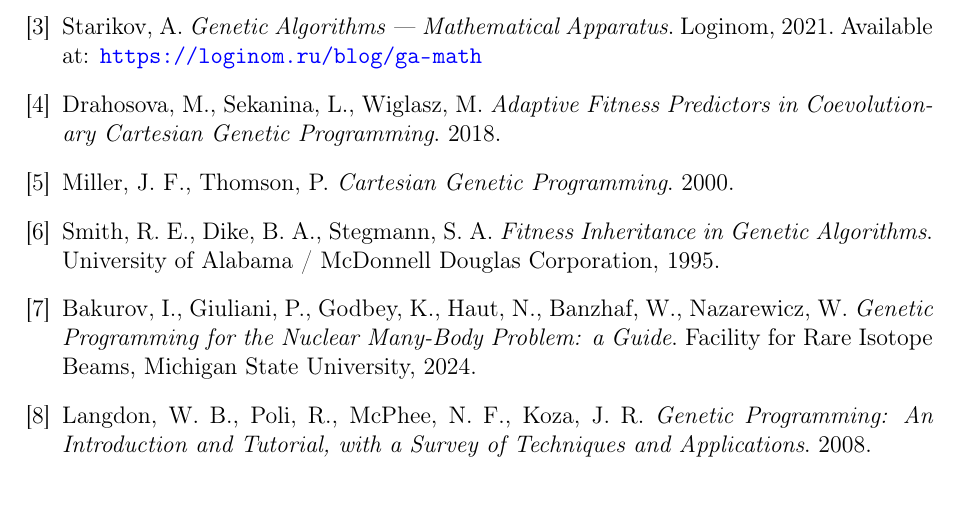
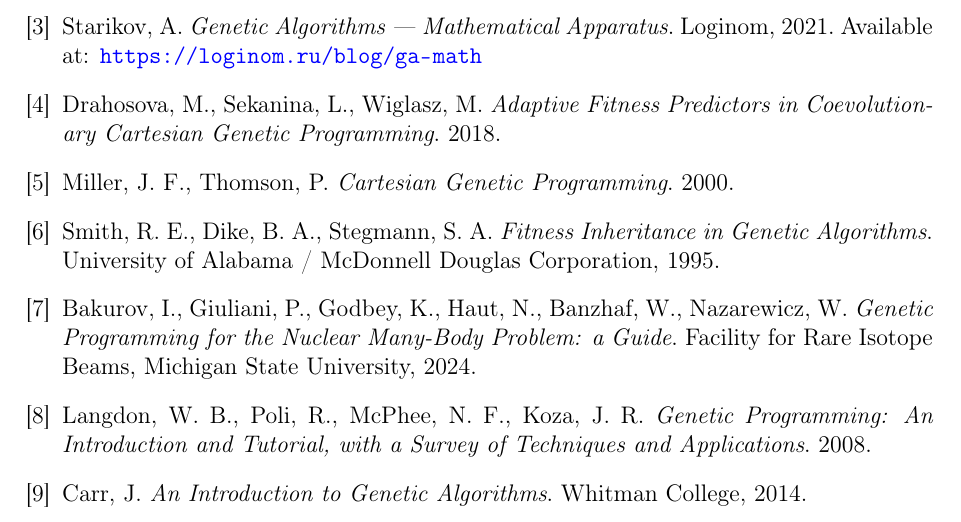
Before and after one commit to Kravchenkostepan2005/123, a LaTeX thesis (projekt-01-kapitoly-chapters.tex): part of page 20 of 21, cut so that both start at the same text. Compiled offline with pdfLaTeX.

Commit message:
Add Carr's Introduction to Genetic Algorithms to bibliography
Co-authored-by: kravchenkostepan2005 <kravchenkostepan2005@gmail.com>

```diff
--- a/projekt-01-kapitoly-chapters.tex
+++ b/projekt-01-kapitoly-chapters.tex
@@ -414,6 +414,11 @@ Langdon, W. B., Poli, R., McPhee, N. F., Koza, J. R.
 \emph{Genetic Programming: An Introduction and Tutorial, with a Survey of Techniques and Applications}.
 2008.
 
+\bibitem{carr2014}
+Carr, J.
+\emph{An Introduction to Genetic Algorithms}.
+Whitman College, 2014.
+
 \end{thebibliography}
 
 \appendix
```
